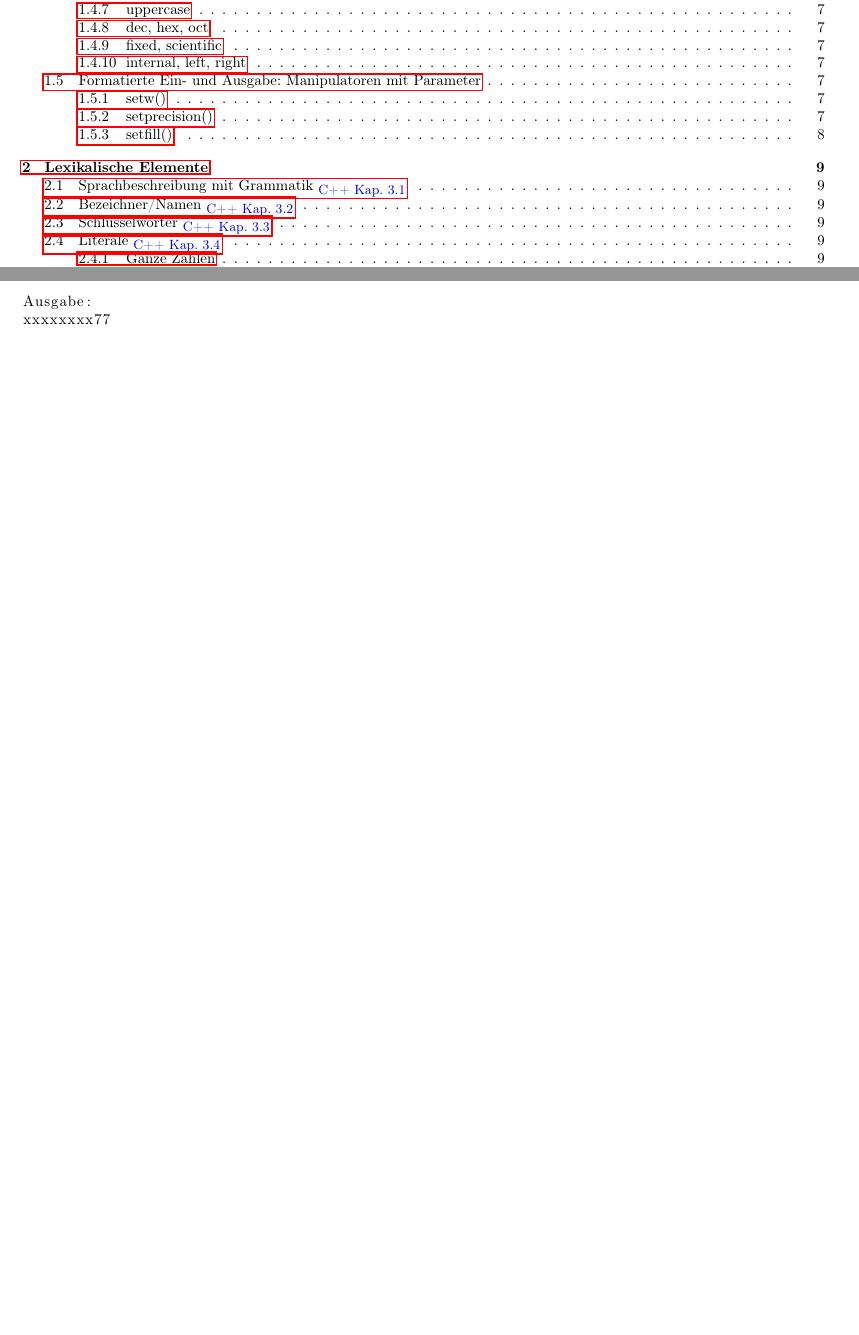
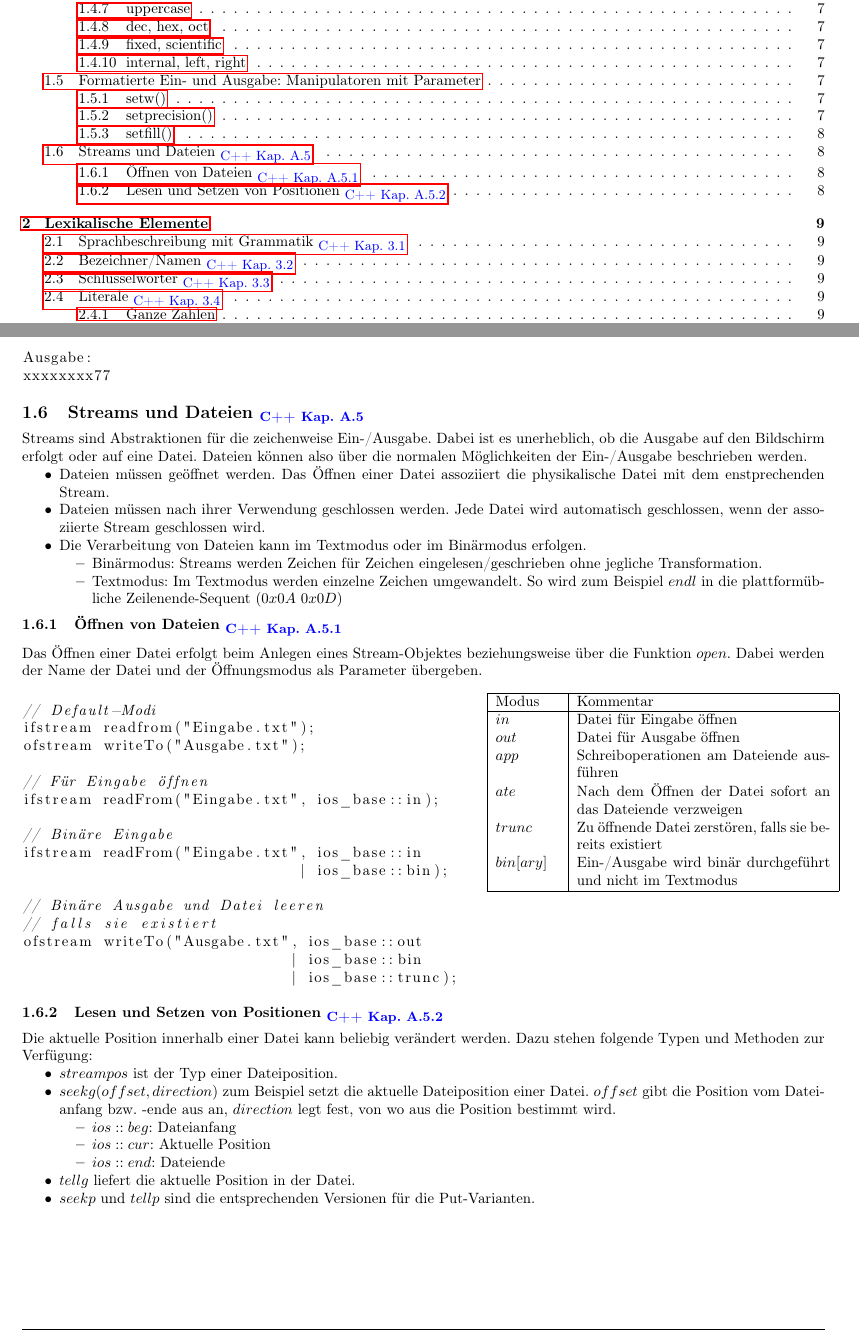
Before and after one commit to HSR-Stud/OOProg, a LaTeX document (OOProg.tex, which reads code/file_open.cpp, sections/01_Ein_und_Ausgabe.tex): two parts of pages 1 and 8 of 42 before the commit and two parts of pages 1 and 8 of 44 after it, joined at a grey line, cut so that both start at the same text, the shorter picture padded with empty space. Compiled offline with pdfLaTeX; the source files are stored in an older character set and shown here as Unicode.

Commit message:
Kapitel 1 um Dateioperationen ergänzt

```diff
--- /dev/null
+++ b/code/file_open.cpp
@@ -0,0 +1,16 @@
+// Default-Modi
+ifstream readfrom("Eingabe.txt");
+ofstream writeTo("Ausgabe.txt");
+
+// Für Eingabe öffnen
+ifstream readFrom("Eingabe.txt", ios_base::in);
+
+// Binäre Eingabe
+ifstream readFrom("Eingabe.txt", ios_base::in
+                               | ios_base::bin);
+
+// Binäre Ausgabe und Datei leeren
+// falls sie existiert
+ofstream writeTo("Ausgabe.txt", ios_base::out
+                              | ios_base::bin
+                              | ios_base::trunc);
--- a/sections/01_Ein_und_Ausgabe.tex
+++ b/sections/01_Ein_und_Ausgabe.tex
@@ -121,3 +121,50 @@ Danach müssen die Befehle daraus bekannt gegeben werden, da sie sich in einem s
 					Kann ein beliebiges Füllzeichen verwendet werden.
 					\lstinputlisting[language=C++,tabsize=2]{code/setfill.cpp}
 			\end{minipage}
+
+	\subsection{Streams und Dateien \verweiscpp{A.5}}
+		Streams sind Abstraktionen für die zeichenweise Ein-/Ausgabe. Dabei ist es unerheblich, ob die Ausgabe auf den Bildschirm erfolgt oder auf eine Datei. Dateien können also über die normalen Möglichkeiten der Ein-/Ausgabe beschrieben werden.
+		\begin{compactitem}
+			\item Dateien müssen geöffnet werden. Das Öffnen einer Datei assoziiert die physikalische Datei mit dem enstprechenden Stream.
+			\item Dateien müssen nach ihrer Verwendung geschlossen werden. Jede Datei wird automatisch geschlossen, wenn der assoziierte Stream geschlossen wird.
+			\item Die Verarbeitung von Dateien kann im Textmodus oder im Binärmodus erfolgen.
+			\begin{compactitem}
+				\item Binärmodus: Streams werden Zeichen für Zeichen eingelesen/geschrieben ohne jegliche Transformation.
+				\item Textmodus: Im Textmodus werden einzelne Zeichen umgewandelt. So wird zum Beispiel $endl$ in die plattformübliche Zeilenende-Sequent ($0x0A$ $0x0D$)
+			\end{compactitem}
+		\end{compactitem}
+
+		\subsubsection{Öffnen von Dateien \verweiscpp{A.5.1}}
+			Das Öffnen einer Datei erfolgt beim Anlegen eines Stream-Objektes beziehungsweise über die Funktion $open$. Dabei werden der Name der Datei und der Öffnungsmodus als Parameter übergeben. \\
+			\begin{minipage}[t]{10 cm}
+				\lstinputlisting[language=C++,tabsize=2]{code/file_open.cpp}
+			\end{minipage}
+			\hspace*{0.8cm}
+			\begin{minipage}[t]{8 cm}
+				\begin{tabular}[t]{|p{1.5cm}|p{6cm}|}
+					\hline
+						Modus & Kommentar \\
+					\hline
+						$in$ & Datei für Eingabe öffnen \\
+						$out$ & Datei für Ausgabe öffnen \\
+						$app$ & Schreiboperationen am Dateiende ausführen \\
+						$ate$ & Nach dem Öffnen der Datei sofort an das Dateiende verzweigen \\
+						$trunc$ & Zu öffnende Datei zerstören, falls sie bereits existiert \\
+						$bin[ary]$ & Ein-/Ausgabe wird binär durchgeführt und nicht im Textmodus \\
+					\hline
+				\end{tabular}
+			\end{minipage}
+
+		\subsubsection{Lesen und Setzen von Positionen \verweiscpp{A.5.2}}
+			Die aktuelle Position innerhalb einer Datei kann beliebig verändert werden. Dazu stehen folgende Typen und Methoden zur Verfügung:
+			\begin{compactitem}
+				\item $streampos$ ist der Typ einer Dateiposition.
+				\item $seekg(offset,direction)$ zum Beispiel setzt die aktuelle Dateiposition einer Datei. $offset$ gibt die Position vom Dateianfang bzw. -ende aus an, $direction$ legt fest, von wo aus die Position bestimmt wird.
+				\begin{compactitem}
+					\item $ios::beg$: Dateianfang
+					\item $ios::cur$: Aktuelle Position
+					\item $ios::end$: Dateiende
+				\end{compactitem}
+				\item $tellg$ liefert die aktuelle Position in der Datei.
+				\item $seekp$ und $tellp$ sind die entsprechenden Versionen für die Put-Varianten.
+			\end{compactitem}
```
Also changed, not shown: OOProg.tex (+1 -3 lines).
